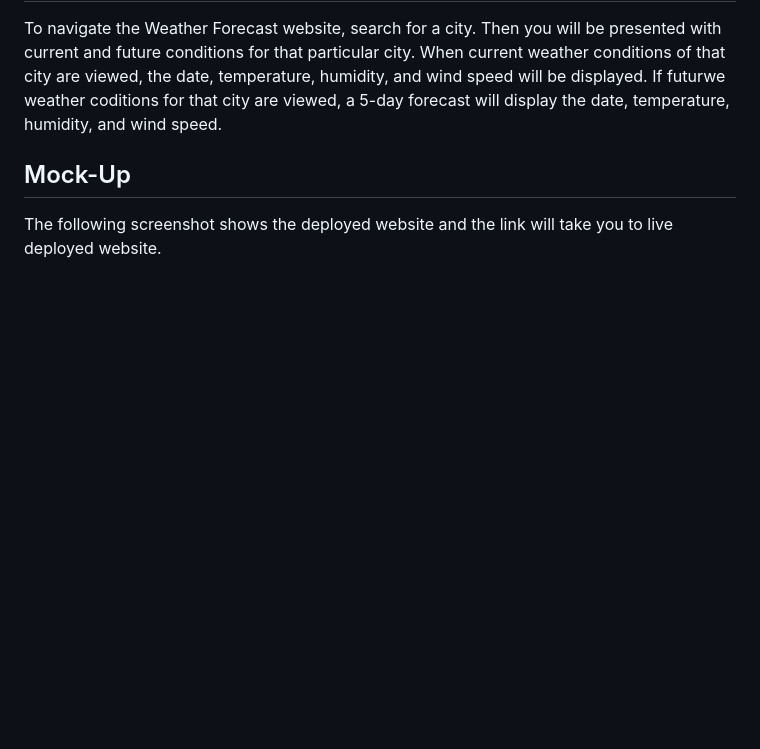
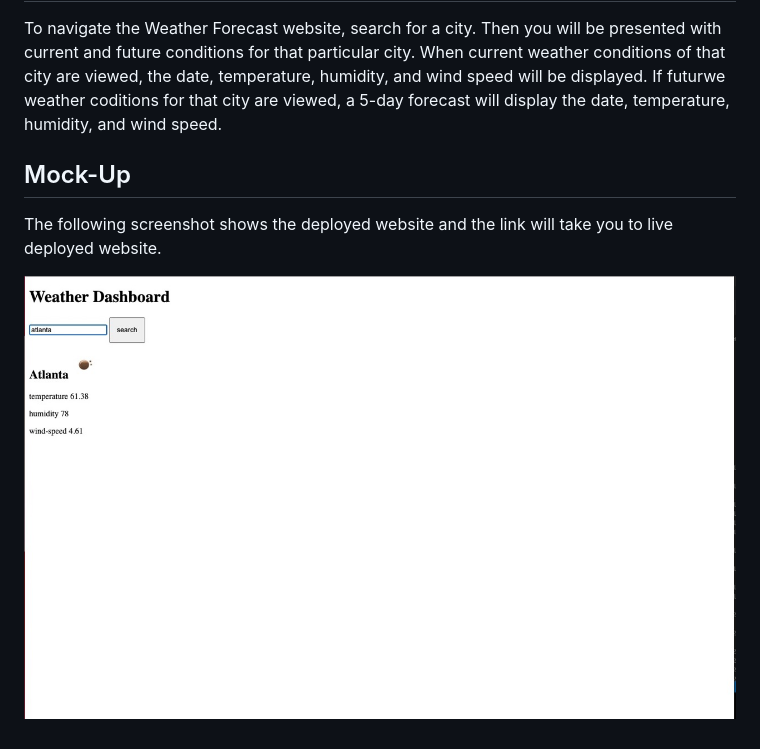
Before and after one commit to tiannaj23/WeatherForecast, a Markdown page: README.md, the part around the change. Drawn GitHub-style; pictures changed too: images/Screenshot 2023-02-08 at 9.51.39 PM Large.jpeg (added); blank space fills up the shorter version.

Commit message:
added images folder and screenshot to readMe

```diff
--- a/README.md
+++ b/README.md
@@ -13,3 +13,5 @@ To navigate the Weather Forecast website, search for a city. Then you will be pr
 
 ## Mock-Up
 The following screenshot shows the deployed website and the link will take you to live deployed website.
+
+![screen shot](./images/Screenshot%202023-02-08%20at%209.51.39%20PM%20Large.jpeg)
```
Also changed, not shown: 2 other files.
